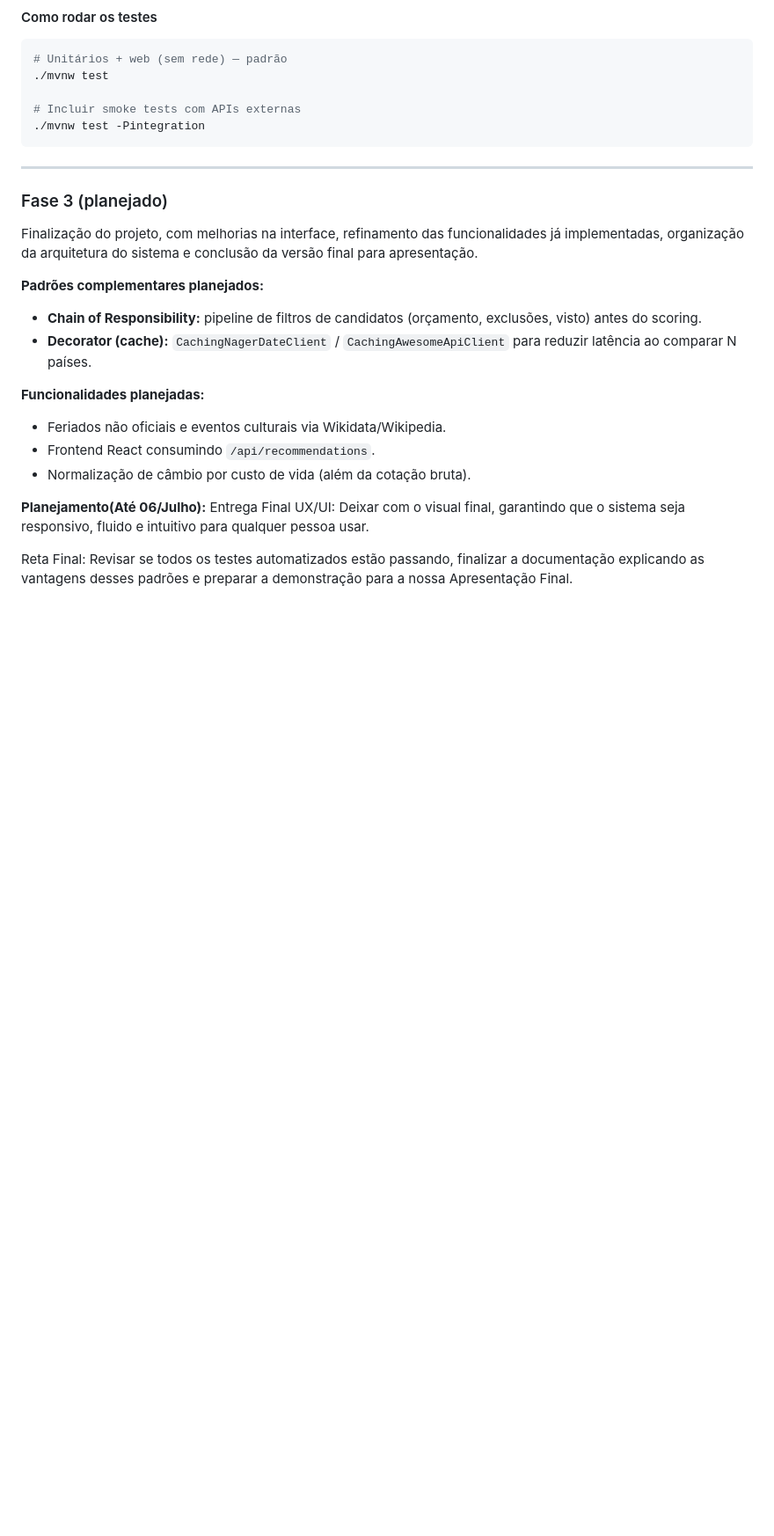
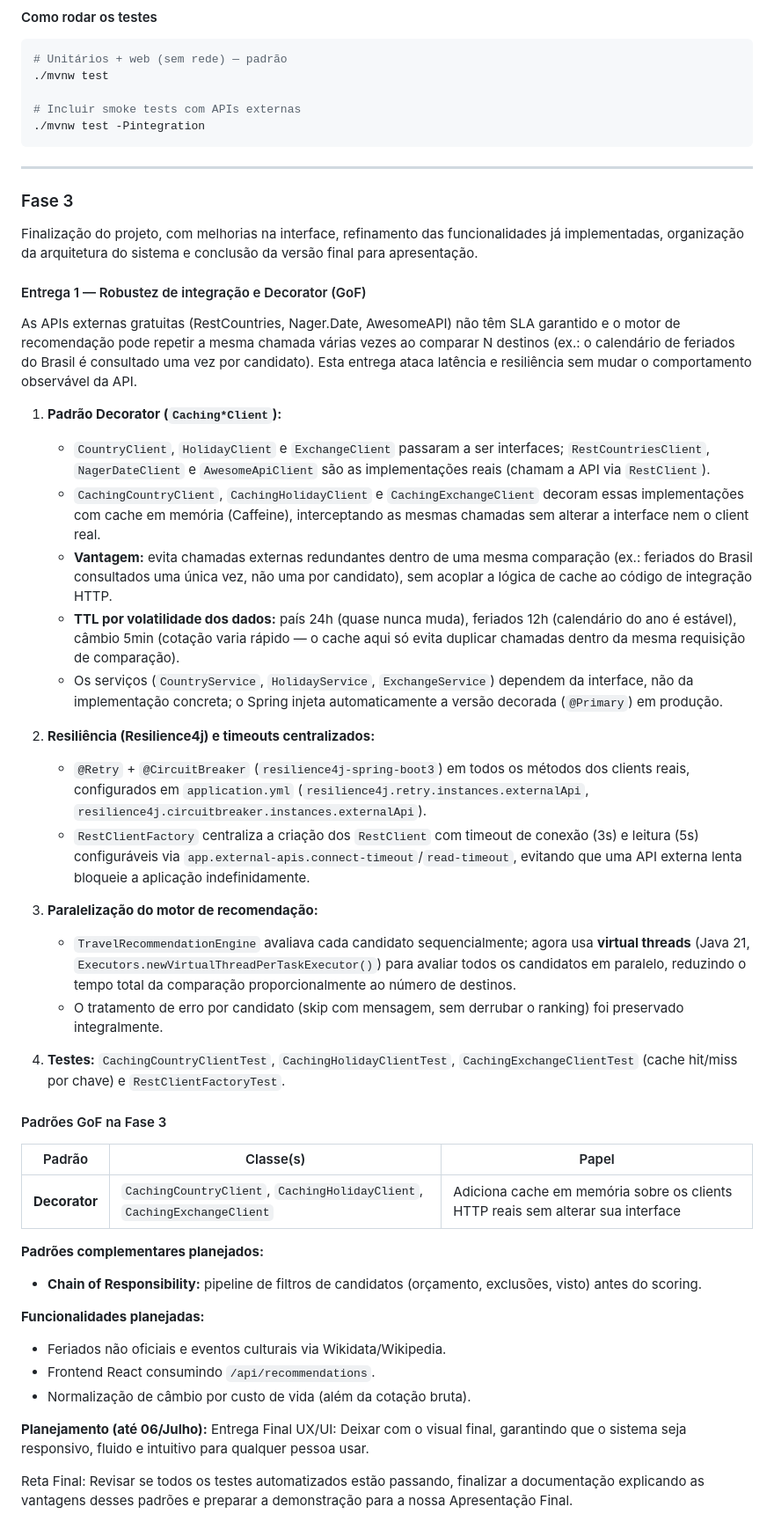
Before and after one commit to caiovilquer/viazio, a Markdown page: README.md, the part around the change. Shown at 88% size. GitHub-like rendering; blank space fills up the shorter version.

Commit message:
docs(readme): document Decorator pattern and Fase 3 integration robustness work

```diff
--- a/README.md
+++ b/README.md
@@ -164,19 +164,45 @@ Acesse no navegador: [http://localhost:8080](http://localhost:8080)
 
 ---
 
-### Fase 3 (planejado)
+### Fase 3
 Finalização do projeto, com melhorias na interface, refinamento das funcionalidades já implementadas, organização da arquitetura do sistema e conclusão da versão final para apresentação.
+
+#### Entrega 1 — Robustez de integração e Decorator (GoF)
+
+As APIs externas gratuitas (RestCountries, Nager.Date, AwesomeAPI) não têm SLA garantido e o motor de recomendação pode repetir a mesma chamada várias vezes ao comparar N destinos (ex.: o calendário de feriados do Brasil é consultado uma vez por candidato). Esta entrega ataca latência e resiliência sem mudar o comportamento observável da API.
+
+1. **Padrão Decorator (`Caching*Client`):**
+   * `CountryClient`, `HolidayClient` e `ExchangeClient` passaram a ser interfaces; `RestCountriesClient`, `NagerDateClient` e `AwesomeApiClient` são as implementações reais (chamam a API via `RestClient`).
+   * `CachingCountryClient`, `CachingHolidayClient` e `CachingExchangeClient` decoram essas implementações com cache em memória (Caffeine), interceptando as mesmas chamadas sem alterar a interface nem o client real.
+   * **Vantagem:** evita chamadas externas redundantes dentro de uma mesma comparação (ex.: feriados do Brasil consultados uma única vez, não uma por candidato), sem acoplar a lógica de cache ao código de integração HTTP.
+   * **TTL por volatilidade dos dados:** país 24h (quase nunca muda), feriados 12h (calendário do ano é estável), câmbio 5min (cotação varia rápido — o cache aqui só evita duplicar chamadas dentro da mesma requisição de comparação).
+   * Os serviços (`CountryService`, `HolidayService`, `ExchangeService`) dependem da interface, não da implementação concreta; o Spring injeta automaticamente a versão decorada (`@Primary`) em produção.
+
+2. **Resiliência (Resilience4j) e timeouts centralizados:**
+   * `@Retry` + `@CircuitBreaker` (`resilience4j-spring-boot3`) em todos os métodos dos clients reais, configurados em `application.yml` (`resilience4j.retry.instances.externalApi`, `resilience4j.circuitbreaker.instances.externalApi`).
+   * `RestClientFactory` centraliza a criação dos `RestClient` com timeout de conexão (3s) e leitura (5s) configuráveis via `app.external-apis.connect-timeout`/`read-timeout`, evitando que uma API externa lenta bloqueie a aplicação indefinidamente.
+
+3. **Paralelização do motor de recomendação:**
+   * `TravelRecommendationEngine` avaliava cada candidato sequencialmente; agora usa **virtual threads** (Java 21, `Executors.newVirtualThreadPerTaskExecutor()`) para avaliar todos os candidatos em paralelo, reduzindo o tempo total da comparação proporcionalmente ao número de destinos.
+   * O tratamento de erro por candidato (skip com mensagem, sem derrubar o ranking) foi preservado integralmente.
+
+4. **Testes:** `CachingCountryClientTest`, `CachingHolidayClientTest`, `CachingExchangeClientTest` (cache hit/miss por chave) e `RestClientFactoryTest`.
+
+#### Padrões GoF na Fase 3
+
+| Padrão | Classe(s) | Papel |
+|--------|-----------|-------|
+| **Decorator** | `CachingCountryClient`, `CachingHolidayClient`, `CachingExchangeClient` | Adiciona cache em memória sobre os clients HTTP reais sem alterar sua interface |
 
 **Padrões complementares planejados:**
 - **Chain of Responsibility:** pipeline de filtros de candidatos (orçamento, exclusões, visto) antes do scoring.
-- **Decorator (cache):** `CachingNagerDateClient` / `CachingAwesomeApiClient` para reduzir latência ao comparar N países.
 
 **Funcionalidades planejadas:**
 - Feriados não oficiais e eventos culturais via Wikidata/Wikipedia.
 - Frontend React consumindo `/api/recommendations`.
 - Normalização de câmbio por custo de vida (além da cotação bruta).
 
-**Planejamento(Até 06/Julho):** Entrega Final
+**Planejamento (até 06/Julho):** Entrega Final
 UX/UI: Deixar com o visual final, garantindo que o sistema seja responsivo, fluido e intuitivo para qualquer pessoa usar.
 
 Reta Final: Revisar se todos os testes automatizados estão passando, finalizar a documentação explicando as vantagens desses padrões e preparar a demonstração para a nossa Apresentação Final.
```
